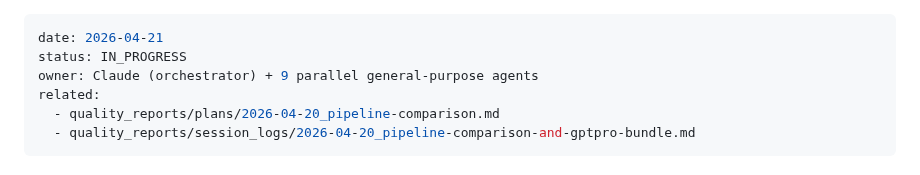
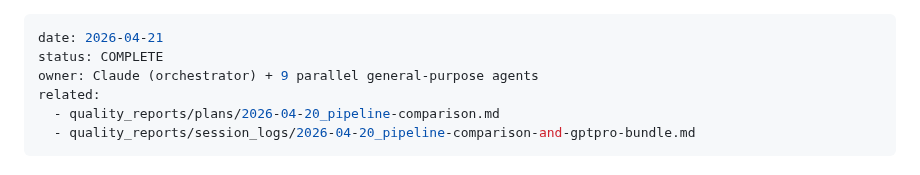
Before and after one commit to AustinJunyuLi/SEC_extract, a Markdown page: quality_reports/plans/2026-04-21_three-way-comparison.md, the part around the change. Rendered like a GitHub page.

Commit message:
chore(plans): flip three-way-comparison status IN_PROGRESS → COMPLETE
The audit output (MASTER_REPORT.md + 9 per-deal reports) is done and
referenced from report/supervisor_report.qmd Appendix E.

Co-Authored-By: Claude Opus 4.7 (1M context) <noreply@anthropic.com>

```diff
--- a/quality_reports/plans/2026-04-21_three-way-comparison.md
+++ b/quality_reports/plans/2026-04-21_three-way-comparison.md
@@ -1,6 +1,6 @@
 ---
 date: 2026-04-21
-status: IN_PROGRESS
+status: COMPLETE
 owner: Claude (orchestrator) + 9 parallel general-purpose agents
 related:
   - quality_reports/plans/2026-04-20_pipeline-comparison.md
```
